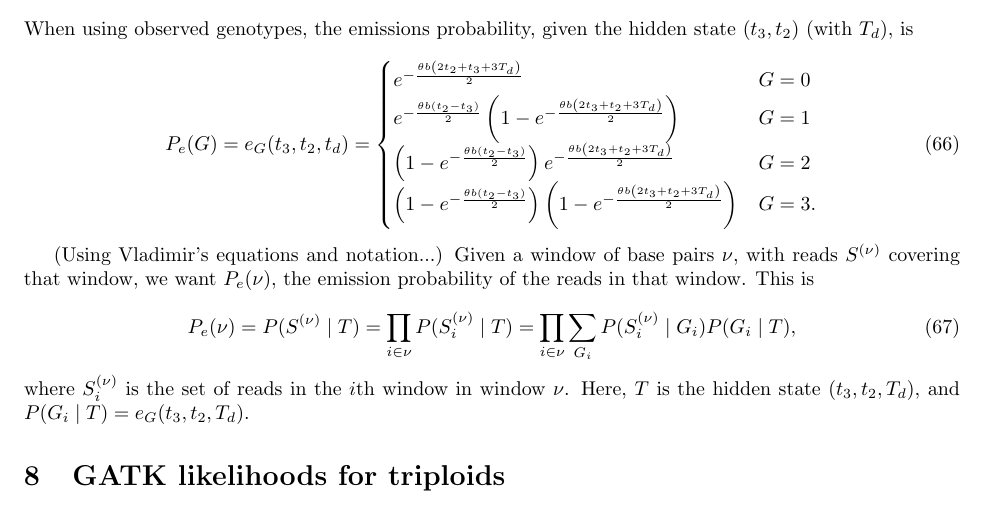
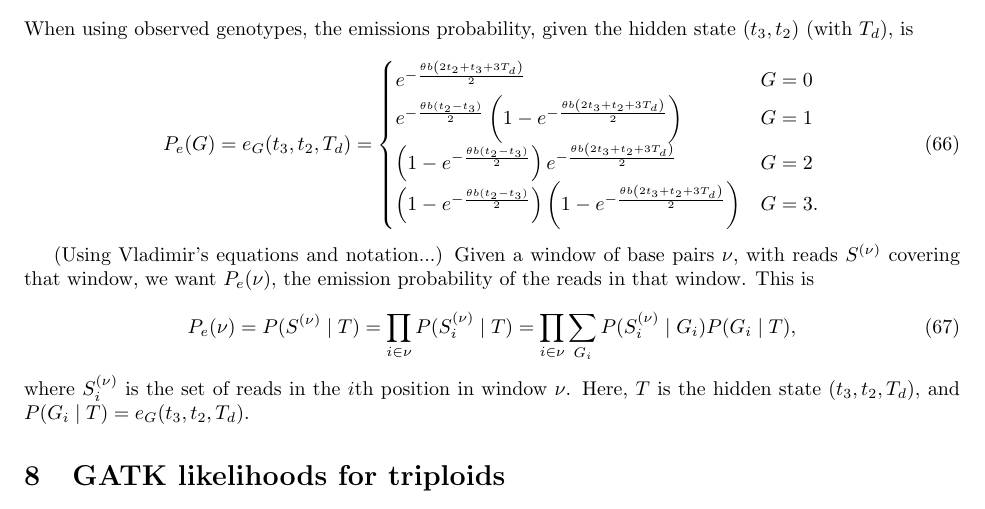
Before and after one commit to ammodramus/tsmc, a LaTeX document (doc/tsmcequations.tex): part of page 43 of 44, cut so that both start at the same text. Compiled offline with pdfLaTeX.

Commit message:
fixing minor typos in tsmcequations.tex

```diff
--- a/doc/tsmcequations.tex
+++ b/doc/tsmcequations.tex
@@ -2283,7 +2283,7 @@ When using observed genotypes, the emissions probability, given the hidden
 state $(t_3, t_2)$ (with $T_d$), is
 
 \begin{equation}
-    P_e(G) = e_G(t_3, t_2, t_d) =
+    P_e(G) = e_G(t_3, t_2, T_d) =
     \begin{cases}
         e^{-\frac{\theta b \left(2t_2+t_3+3T_d\right)}{2}}&G=0\\
         e^{-\frac{\theta b \left(t_2-t_3\right)}{2}}\left(1-e^{-\frac{\theta b \left(2t_3+t_2+3T_d\right)}{2}}\right)&G=1\\
@@ -2301,7 +2301,7 @@ emission probability of the reads in that window. This is
     P_e(\nu) = P(S^{(\nu)} \mid T) = \prod_{i \in \nu}P(S_i^{(\nu)} \mid T) =
     \prod_{i \in \nu}\sum_{G_i} P(S_i^{(\nu)} \mid G_i)P(G_i \mid T),
 \end{equation}
-where $S_i^{(\nu)}$ is the set of reads in the $i$th window in window $\nu$.
+where $S_i^{(\nu)}$ is the set of reads in the $i$th position in window $\nu$.
 Here, $T$ is the hidden state $(t_3, t_2, T_d)$, and $P(G_i \mid T) = e_G(t_3,
 t_2, T_d)$.
 
```
